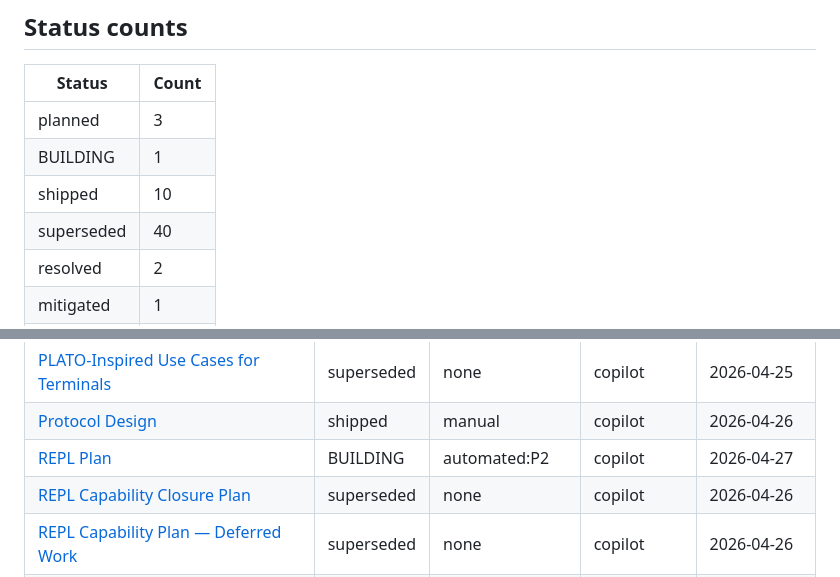
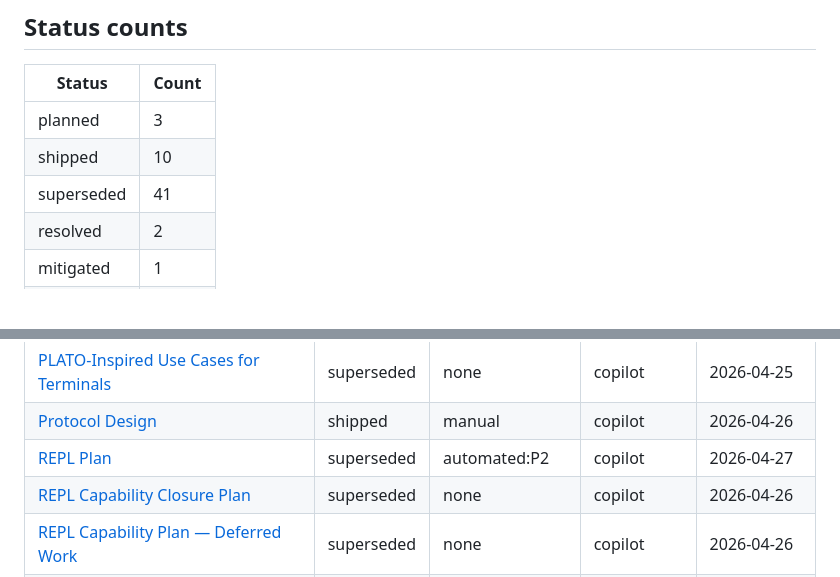
Before and after one commit to curtcox/terminals, a Markdown page: plans/INDEX.md, 2 parts joined by grey strips. Drawn GitHub-style; blank space fills up the shorter version.

```diff
--- a/plans/INDEX.md
+++ b/plans/INDEX.md
@@ -7,9 +7,8 @@ _Auto-generated by `scripts/generate-plans-index.py`. Do not edit by hand — up
 | Status | Count |
 |---|---|
 | planned | 3 |
-| BUILDING | 1 |
 | shipped | 10 |
-| superseded | 40 |
+| superseded | 41 |
 | resolved | 2 |
 | mitigated | 1 |
 | **total** | **57** |
@@ -58,7 +57,7 @@ _Auto-generated by `scripts/generate-plans-index.py`. Do not edit by hand — up
 | [Placement and World Model](features/placement.md) | superseded | none | copilot | 2026-04-25 |
 | [PLATO-Inspired Use Cases for Terminals](features/plato-inspired-usecases.md) | superseded | none | copilot | 2026-04-25 |
 | [Protocol Design](features/protocol.md) | shipped | manual | copilot | 2026-04-26 |
-| [REPL Plan](features/repl-and-shell.md) | BUILDING | automated:P2 | copilot | 2026-04-27 |
+| [REPL Plan](features/repl-and-shell.md) | superseded | automated:P2 | copilot | 2026-04-27 |
 | [REPL Capability Closure Plan](features/repl-capability/closure.md) | superseded | none | copilot | 2026-04-26 |
 | [REPL Capability Plan — Deferred Work](features/repl-capability/deferred.md) | superseded | none | copilot | 2026-04-26 |
 | [REPL Capability Plan](features/repl-capability/plan.md) | superseded | none | copilot | 2026-04-27 |
```
Also changed, not shown: plans/features/repl-and-shell.md (+15 -1 lines).
